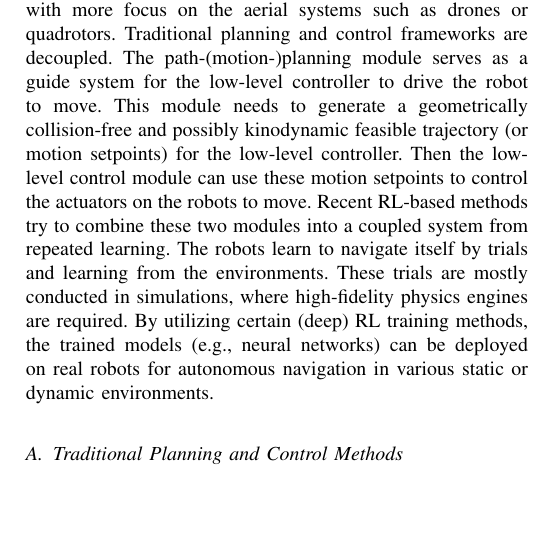
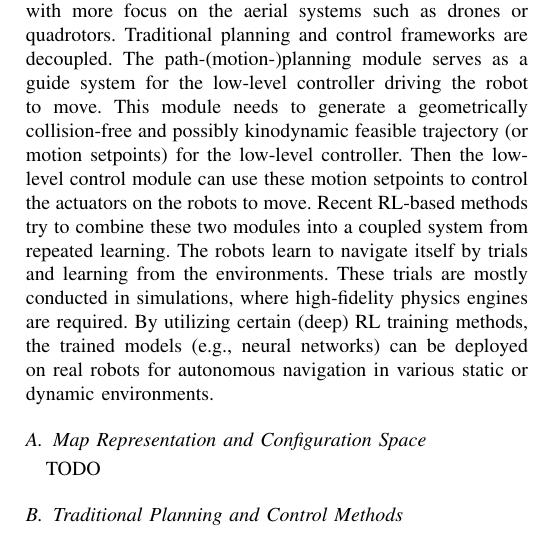
Before and after one commit to zhangbaozhe/ug_capstone, a LaTeX paper (reports/mid/report.tex): part of one column of page 1 of 2, cut so that both start at the same text, the shorter picture padded with empty space. Compiled offline with pdfLaTeX.

Commit message:
modified

```diff
--- a/reports/mid/report.tex
+++ b/reports/mid/report.tex
@@ -82,13 +82,16 @@ TODO
 In this section, we will investigate both traditional and RL-based methods for planning and control in the literature, with more focus on the aerial systems such as drones or quadrotors.
 Traditional planning and control frameworks are decoupled.
 % Path planning module serves as a frontend to find a geometric collision-free path in the given map, and motion planning module, based on the found path, finds the suitable dynamic-feasible motions for the robots.
-The path-(motion-)planning module serves as a guide system for the low-level controller to drive the robot to move.
+The path-(motion-)planning module serves as a guide system for the low-level controller driving the robot to move.
 This module needs to generate a geometrically collision-free and possibly kinodynamic feasible trajectory (or motion setpoints) for the low-level controller.
 Then the low-level control module can use these motion setpoints to control the actuators on the robots to move.
 Recent RL-based methods try to combine these two modules into a coupled system from repeated learning.
 The robots learn to navigate itself by trials and learning from the environments.
 These trials are mostly conducted in simulations, where high-fidelity physics engines are required.
 By utilizing certain (deep) RL training methods, the trained models (e.g., neural networks) can be deployed on real robots for autonomous navigation in various static or dynamic environments.
+
+\subsection{Map Representation and Configuration Space}
+TODO
 
 
 \subsection{Traditional Planning and Control Methods}
```
Also changed, not shown: README.md, reports/mid/report.tex (1 more changed lines).
